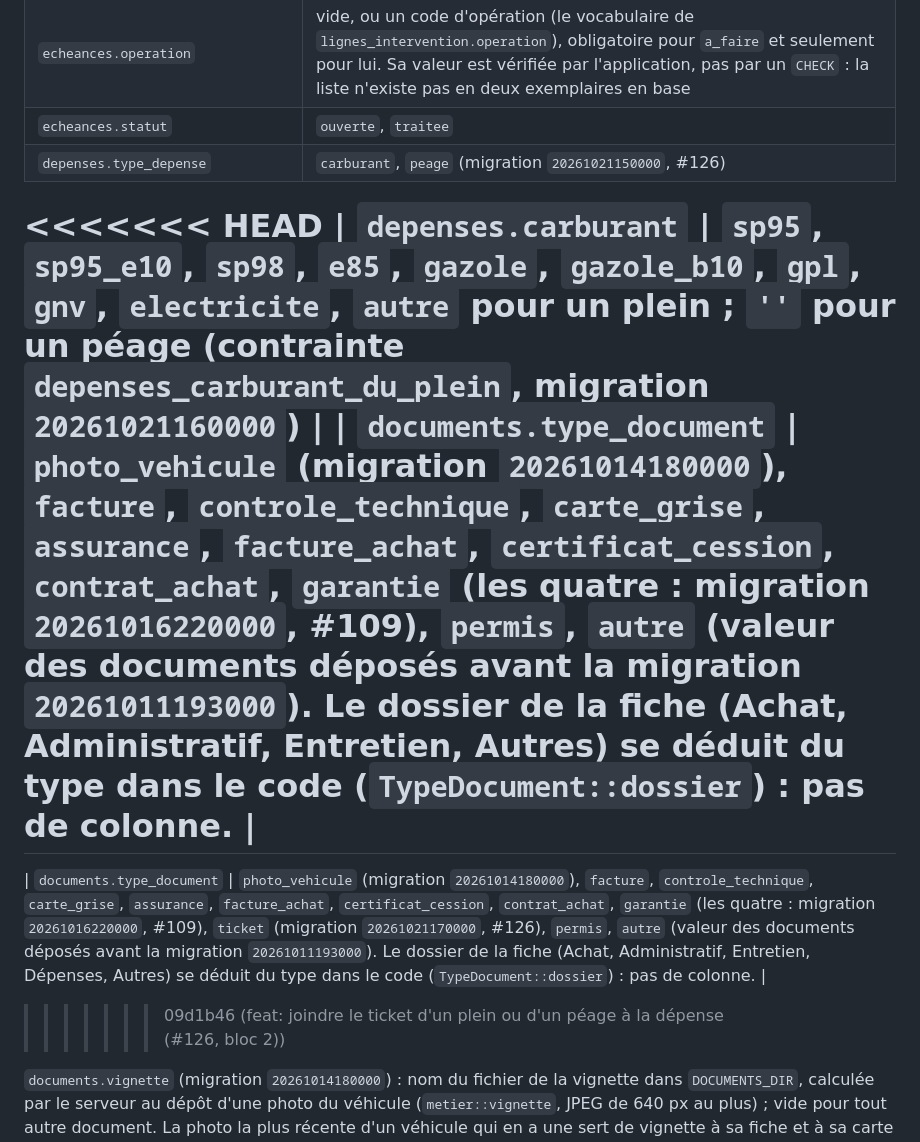
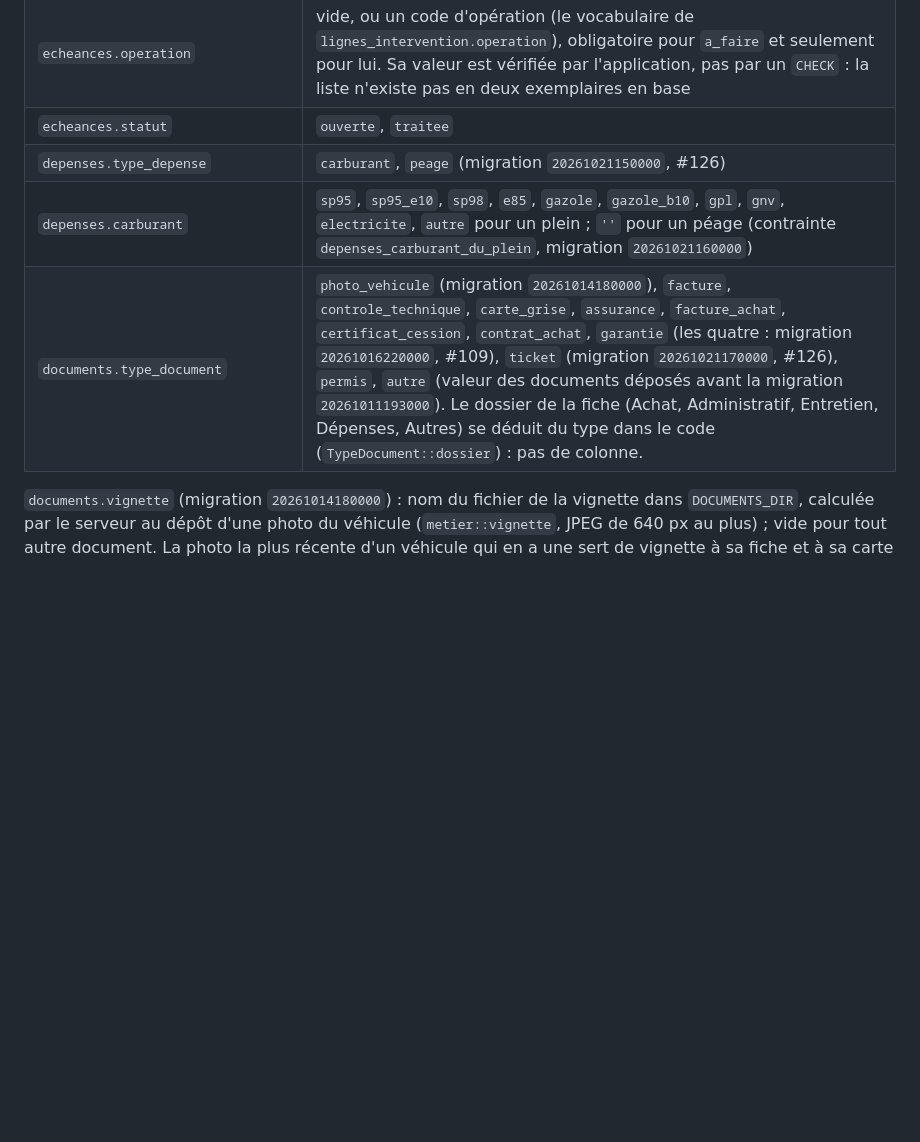
Before and after one commit to chmouteau-hash/gestion-parc-auto, a Markdown page: docs/base-de-donnees.md, the part around the change. Rendered like a GitHub page; blank space fills up the shorter version.

```diff
--- a/docs/base-de-donnees.md
+++ b/docs/base-de-donnees.md
@@ -86,12 +86,8 @@ véhicule qui a réellement existé, on passe son statut à `reforme` et on le g
 | `echeances.operation` | vide, ou un code d'opération (le vocabulaire de `lignes_intervention.operation`), obligatoire pour `a_faire` et seulement pour lui. Sa valeur est vérifiée par l'application, pas par un `CHECK` : la liste n'existe pas en deux exemplaires en base |
 | `echeances.statut` | `ouverte`, `traitee` |
 | `depenses.type_depense` | `carburant`, `peage` (migration `20261021150000`, #126) |
-<<<<<<< HEAD
 | `depenses.carburant` | `sp95`, `sp95_e10`, `sp98`, `e85`, `gazole`, `gazole_b10`, `gpl`, `gnv`, `electricite`, `autre` pour un plein ; `''` pour un péage (contrainte `depenses_carburant_du_plein`, migration `20261021160000`) |
-| `documents.type_document` | `photo_vehicule` (migration `20261014180000`), `facture`, `controle_technique`, `carte_grise`, `assurance`, `facture_achat`, `certificat_cession`, `contrat_achat`, `garantie` (les quatre : migration `20261016220000`, #109), `permis`, `autre` (valeur des documents déposés avant la migration `20261011193000`). Le dossier de la fiche (Achat, Administratif, Entretien, Autres) se déduit du type dans le code (`TypeDocument::dossier`) : pas de colonne. |
-=======
 | `documents.type_document` | `photo_vehicule` (migration `20261014180000`), `facture`, `controle_technique`, `carte_grise`, `assurance`, `facture_achat`, `certificat_cession`, `contrat_achat`, `garantie` (les quatre : migration `20261016220000`, #109), `ticket` (migration `20261021170000`, #126), `permis`, `autre` (valeur des documents déposés avant la migration `20261011193000`). Le dossier de la fiche (Achat, Administratif, Entretien, Dépenses, Autres) se déduit du type dans le code (`TypeDocument::dossier`) : pas de colonne. |
->>>>>>> 09d1b46 (feat: joindre le ticket d'un plein ou d'un péage à la dépense (#126, bloc 2))
 
 `documents.vignette` (migration `20261014180000`) : nom du fichier de la vignette dans
 `DOCUMENTS_DIR`, calculée par le serveur au dépôt d'une photo du véhicule (`metier::vignette`,
```
Also changed, not shown: README.md (+1 -5 lines), docs/architecture.md (+0 -4 lines).
